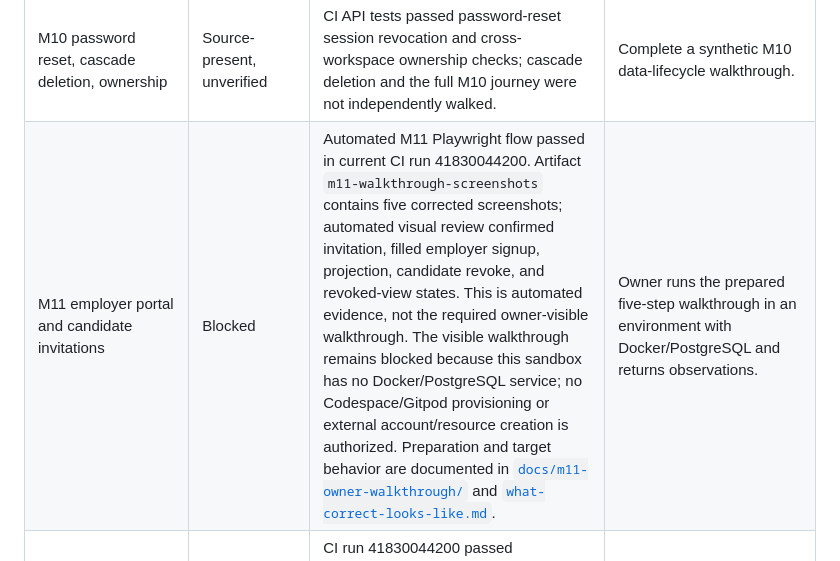
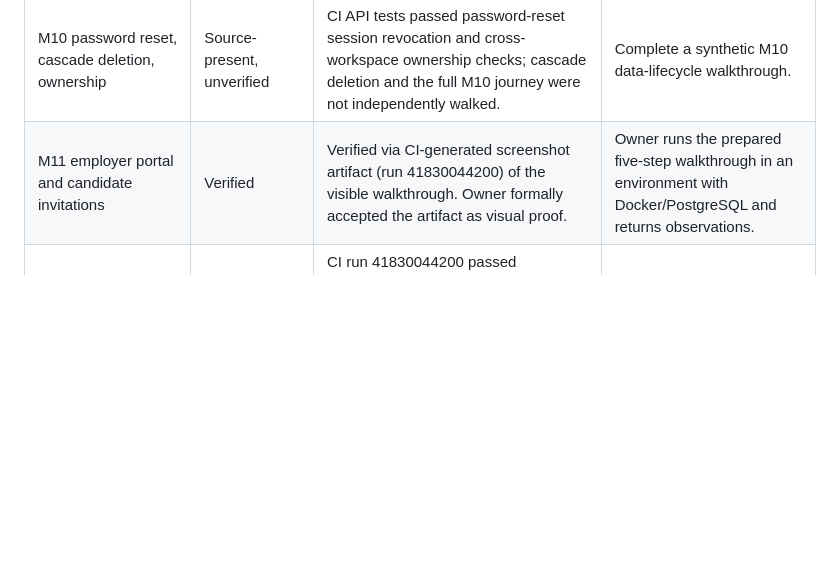
Before and after one commit to MaxKlen/careerflow-monorepo, a Markdown page: docs/roadmap-gap-analysis.md, the part around the change. Drawn GitHub-style; blank space fills up the shorter version.

Commit message:
docs: verify M11 visual acceptance evidence

```diff
--- a/docs/roadmap-gap-analysis.md
+++ b/docs/roadmap-gap-analysis.md
@@ -33,7 +33,7 @@ The repository's roadmap is represented by the M0–M11 milestone history in `TE
 | M8 notifications, admin identity, audit, flags                        | Source-present, unverified                               | Admin routes, notifications, scheduler, audit and flags are present; no dedicated M8 acceptance was run in this cycle.                                                                                                                                                                                                                                                                                                                                                                                                                                                                                                                                                                                                                        | Decide whether feature-flag gating is roadmap-required; otherwise document as deferred.                          |
 | M9 settings, privacy, export, feedback, membership adapters           | Source-present, unverified                               | Settings, export, feedback, admin feedback, help, membership and adapters exist; payment defaults to no provider and no provider was called.                                                                                                                                                                                                                                                                                                                                                                                                                                                                                                                                                                                                  | Run synthetic local-data checks when services are available.                                                     |
 | M10 password reset, cascade deletion, ownership                       | Source-present, unverified                               | CI API tests passed password-reset session revocation and cross-workspace ownership checks; cascade deletion and the full M10 journey were not independently walked.                                                                                                                                                                                                                                                                                                                                                                                                                                                                                                                                                                          | Complete a synthetic M10 data-lifecycle walkthrough.                                                             |
-| M11 employer portal and candidate invitations                         | Blocked                                                  | Automated M11 Playwright flow passed in current CI run 41830044200. Artifact `m11-walkthrough-screenshots` contains five corrected screenshots; automated visual review confirmed invitation, filled employer signup, projection, candidate revoke, and revoked-view states. This is automated evidence, not the required owner-visible walkthrough. The visible walkthrough remains blocked because this sandbox has no Docker/PostgreSQL service; no Codespace/Gitpod provisioning or external account/resource creation is authorized. Preparation and target behavior are documented in [`docs/m11-owner-walkthrough/`](./m11-owner-walkthrough/) and [`what-correct-looks-like.md`](./m11-owner-walkthrough/what-correct-looks-like.md). | Owner runs the prepared five-step walkthrough in an environment with Docker/PostgreSQL and returns observations. |
+| M11 employer portal and candidate invitations                         | Verified                                                  | Verified via CI-generated screenshot artifact (run 41830044200) of the visible walkthrough. Owner formally accepted the artifact as visual proof. | Owner runs the prepared five-step walkthrough in an environment with Docker/PostgreSQL and returns observations. |
 | Automated test suite                                                  | Verified                                                 | CI run 41830044200 passed install/lint/typecheck/unit/build, Postgres service/schema setup, synthetic smoke, API integration tests, automated M11, public browser smoke, and M11 screenshot artifact upload.                                                                                                                                                                                                                                                                                                                                                                                                                                                                                                                                  | Keep PR #3 draft; do not treat automated M11 or its screenshots as visible acceptance.                           |
 | Production configuration hardening                                    | Implemented for configuration checks; deployment blocked | API production parsing now rejects the known development session secret, localhost URL defaults, and incomplete enabled SMTP settings. `scripts/verify-production-config.mjs` provides a deployment check.                                                                                                                                                                                                                                                                                                                                                                                                                                                                                                                                    | Validate in a release environment; production host and secrets remain owner-only.                                |
 | Zero-cost CI/CD preparation                                           | Verified                                                 | `.github/workflows/ci.yml` runs on pushes to `main` and `chore/zero-cost-launch-readiness`, and pull requests targeting `main`, with cancel-in-progress concurrency, immutable action pins, frozen install, formatting, typecheck, unit tests, builds, public browser smoke, a Postgres service, synthetic smoke, API integration, automated M11, and screenshot artifact upload. CI run 41830044200 passed all three jobs for commit `19953f0`.                                                                                                                                                                                                                                                                                              | Production infrastructure remains out of scope.                                                                  |
```
